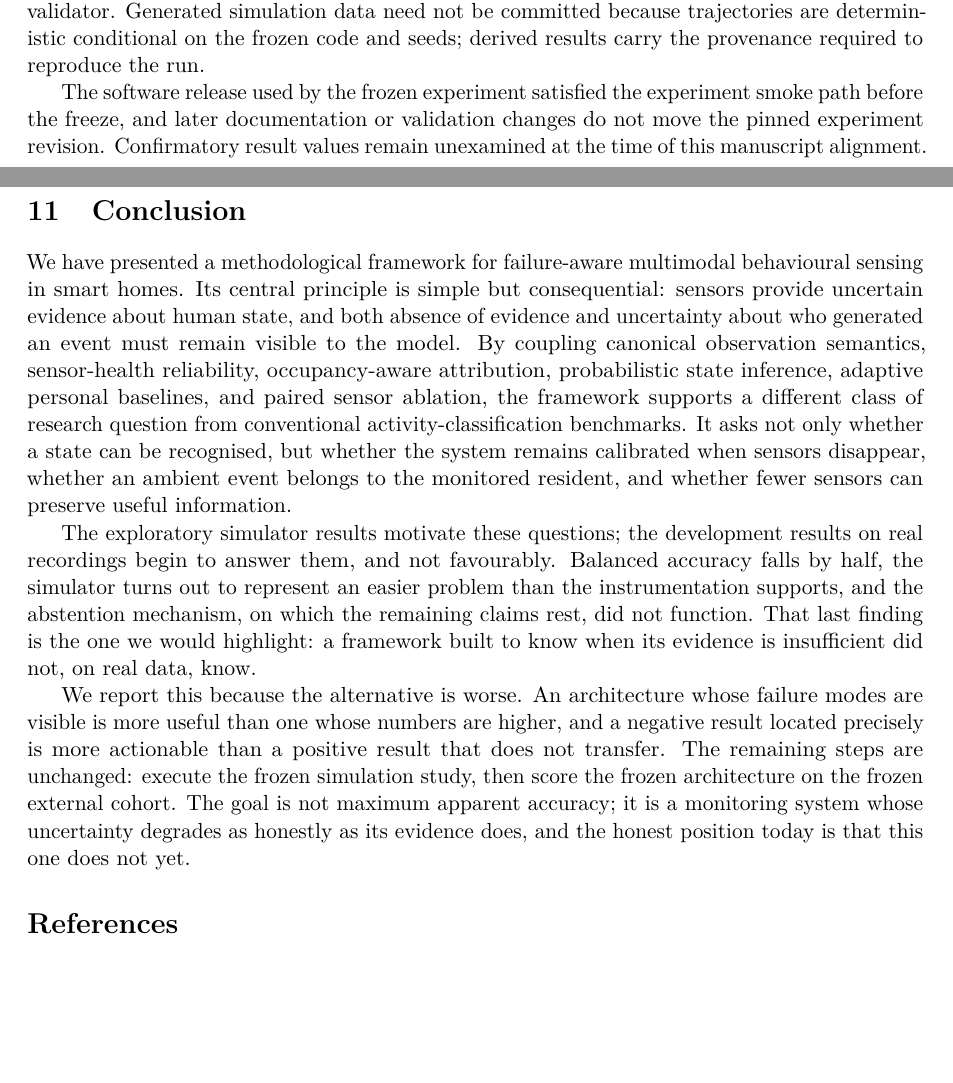
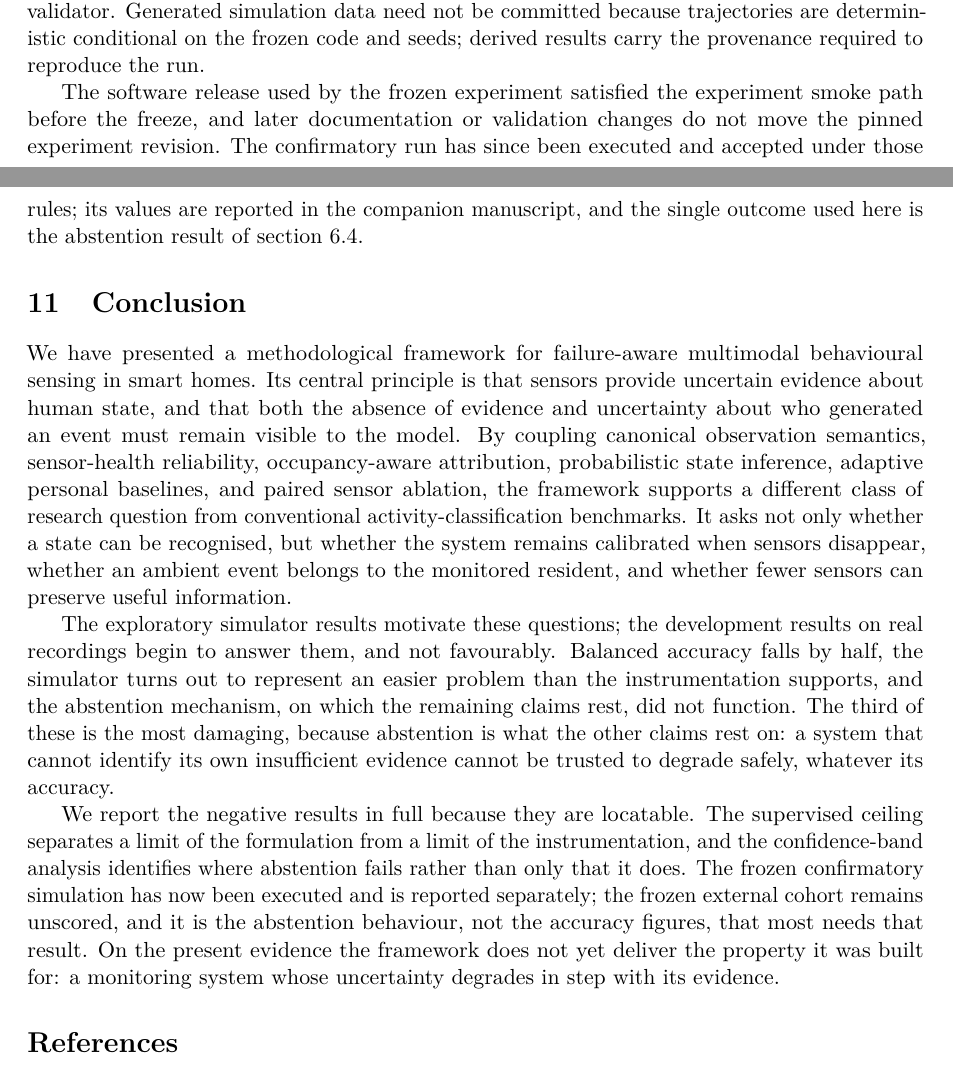
Before and after one commit to DiogoRibeiro7/behavioral-sensing-research, a LaTeX paper (papers/failure-aware-multimodal-behavioural-sensing/main.tex): two parts of pages 13 and 14 of 15, joined at a grey line, cut so that both start at the same text, the shorter picture padded with empty space. Compiled offline with pdfLaTeX.

Commit message:
paper: revise prose for a technical authorial voice

```diff
--- a/papers/failure-aware-multimodal-behavioural-sensing/main.tex
+++ b/papers/failure-aware-multimodal-behavioural-sensing/main.tex
@@ -544,28 +549,30 @@ beneficial. The scoring has not been executed at the time of writing.
 
 The implementation is available as the public \texttt{behavioral-sensing-research} research repository. The confirmatory simulation is frozen to an exact Git revision, resolved experiment configuration, scientific contract, production seed formula, numerical environment, and machine-readable artifact-acceptance manifest. Manuscript-facing confirmatory results are admissible only after the production shards have been merged and the resulting artifact passes the frozen validator. Generated simulation data need not be committed because trajectories are deterministic conditional on the frozen code and seeds; derived results carry the provenance required to reproduce the run.
 
-The software release used by the frozen experiment satisfied the experiment smoke path before the freeze, and later documentation or validation changes do not move the pinned experiment revision. Confirmatory result values remain unexamined at the time of this manuscript alignment.
+The software release used by the frozen experiment satisfied the experiment smoke path before the freeze, and later documentation or validation changes do not move the pinned experiment revision. The confirmatory run has since been executed and accepted under those rules; its values are reported in the companion manuscript, and the single outcome used here is the abstention result of \cref{sec:abstentionfailure}.
 
 \section{Conclusion}
 
-We have presented a methodological framework for failure-aware multimodal behavioural sensing in smart homes. Its central principle is simple but consequential: sensors provide uncertain evidence about human state, and both absence of evidence and uncertainty about who generated an event must remain visible to the model. By coupling canonical observation semantics, sensor-health reliability, occupancy-aware attribution, probabilistic state inference, adaptive personal baselines, and paired sensor ablation, the framework supports a different class of research question from conventional activity-classification benchmarks. It asks not only whether a state can be recognised, but whether the system remains calibrated when sensors disappear, whether an ambient event belongs to the monitored resident, and whether fewer sensors can preserve useful information.
+We have presented a methodological framework for failure-aware multimodal behavioural sensing in smart homes. Its central principle is that sensors provide uncertain evidence about human state, and that both the absence of evidence and uncertainty about who generated an event must remain visible to the model. By coupling canonical observation semantics, sensor-health reliability, occupancy-aware attribution, probabilistic state inference, adaptive personal baselines, and paired sensor ablation, the framework supports a different class of research question from conventional activity-classification benchmarks. It asks not only whether a state can be recognised, but whether the system remains calibrated when sensors disappear, whether an ambient event belongs to the monitored resident, and whether fewer sensors can preserve useful information.
 
 The exploratory simulator results motivate these questions; the development
 results on real recordings begin to answer them, and not favourably. Balanced
 accuracy falls by half, the simulator turns out to represent an easier problem
 than the instrumentation supports, and the abstention mechanism, on which the
-remaining claims rest, did not function. That last finding is the one we would
-highlight: a framework built to know when its evidence is insufficient did not,
-on real data, know.
+remaining claims rest, did not function. The third of these is the most damaging, because
+abstention is what the other claims rest on: a system that cannot identify its
+own insufficient evidence cannot be trusted to degrade safely, whatever its
+accuracy.
 
-We report this because the alternative is worse. An architecture whose failure
-modes are visible is more useful than one whose numbers are higher, and a
-negative result located precisely is more actionable than a positive result that
-does not transfer. The remaining steps are unchanged: execute the frozen
-simulation study, then score the frozen architecture on the frozen external
-cohort. The goal is not maximum apparent accuracy; it is a monitoring system
-whose uncertainty degrades as honestly as its evidence does, and the honest
-position today is that this one does not yet.
+We report the negative results in full because they are locatable. The
+supervised ceiling separates a limit of the formulation from a limit of the
+instrumentation, and the confidence-band analysis identifies where abstention
+fails rather than only that it does. The frozen confirmatory simulation has now
+been executed and is reported separately; the frozen external cohort remains
+unscored, and it is the abstention behaviour, not the accuracy figures, that
+most needs that result. On the present evidence the framework does not yet
+deliver the property it was built for: a monitoring system whose uncertainty
+degrades in step with its evidence.
 
 \printbibliography
 
```
Also changed, not shown: papers/failure-aware-multimodal-behavioural-sensing/main.tex (49 more changed lines).
